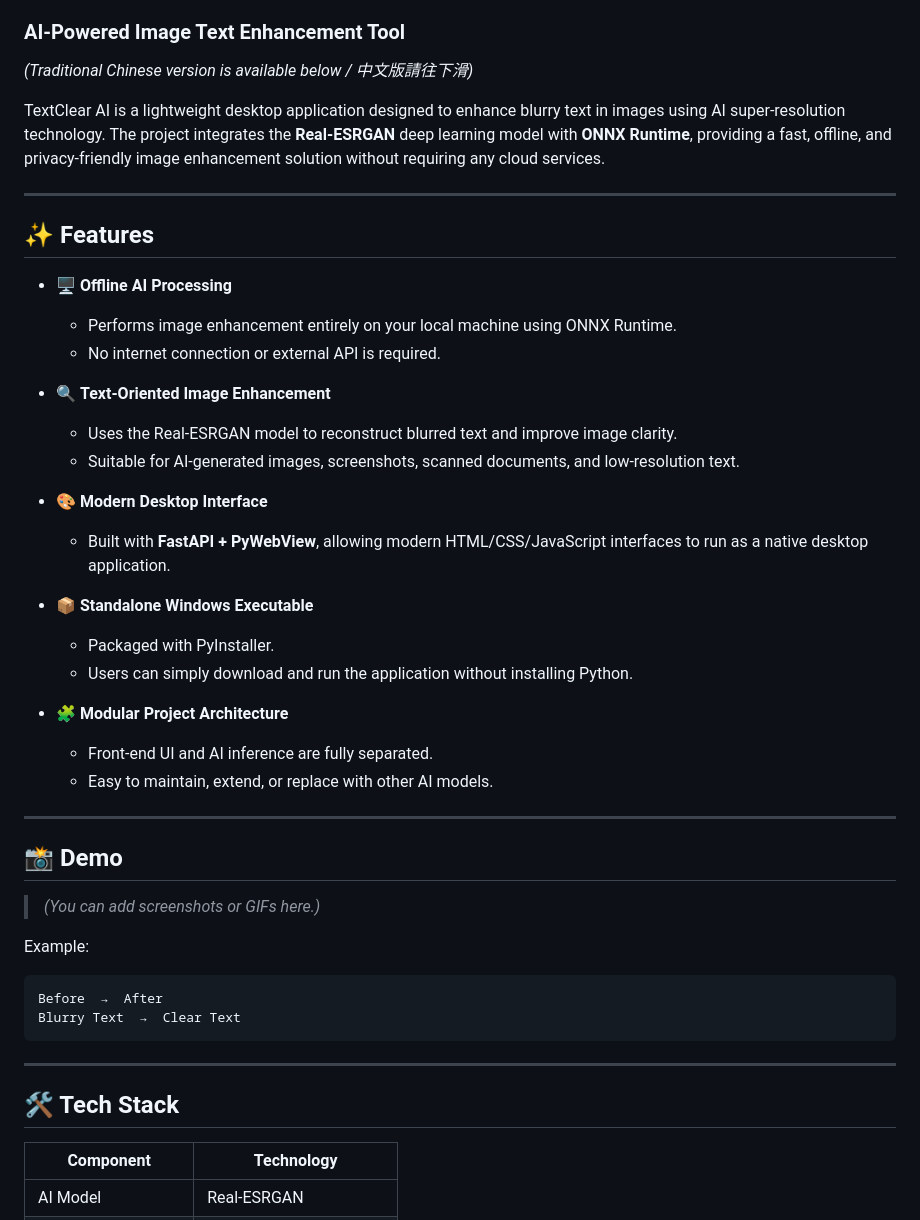
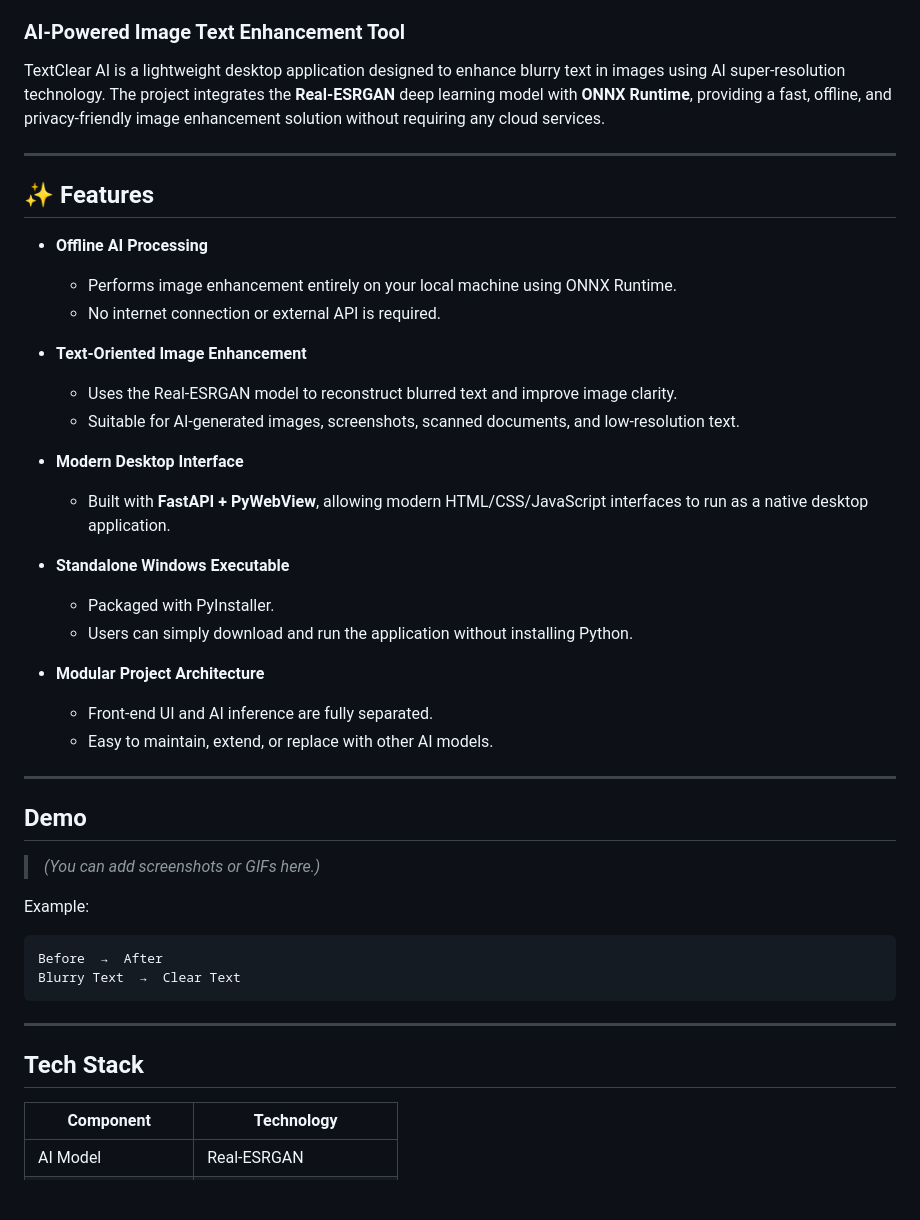
Before and after one commit to yian3690/TextClearAI, a Markdown page: README.md, the part around one of its changes. Rendered like a GitHub page; blank space fills up the shorter version.

```diff
--- a/README.md
+++ b/README.md
@@ -6,6 +13,4 @@
 ### AI-Powered Image Text Enhancement Tool
-
-*(Traditional Chinese version is available below / 中文版請往下滑)*
 
 TextClear AI is a lightweight desktop application designed to enhance blurry text in images using AI super-resolution technology. The project integrates the **Real-ESRGAN** deep learning model with **ONNX Runtime**, providing a fast, offline, and privacy-friendly image enhancement solution without requiring any cloud services.
 
@@ -13,28 +18,28 @@ TextClear AI is a lightweight desktop application designed to enhance blurry tex
 
 ## ✨ Features
 
-- 🖥 **Offline AI Processing**
+- **Offline AI Processing**
   - Performs image enhancement entirely on your local machine using ONNX Runtime.
   - No internet connection or external API is required.
 
-- 🔍 **Text-Oriented Image Enhancement**
+- **Text-Oriented Image Enhancement**
   - Uses the Real-ESRGAN model to reconstruct blurred text and improve image clarity.
   - Suitable for AI-generated images, screenshots, scanned documents, and low-resolution text.
 
-- 🎨 **Modern Desktop Interface**
+- **Modern Desktop Interface**
   - Built with **FastAPI + PyWebView**, allowing modern HTML/CSS/JavaScript interfaces to run as a native desktop application.
 
-- 📦 **Standalone Windows Executable**
+- **Standalone Windows Executable**
   - Packaged with PyInstaller.
   - Users can simply download and run the application without installing Python.
 
-- 🧩 **Modular Project Architecture**
+- **Modular Project Architecture**
   - Front-end UI and AI inference are fully separated.
   - Easy to maintain, extend, or replace with other AI models.
 
 ---
 
-## 📸 Demo
+## Demo
 
 > *(You can add screenshots or GIFs here.)*
 
@@ -47,7 +52,7 @@ Blurry Text  →  Clear Text
 
 ---
 
-## 🛠 Tech Stack
+## Tech Stack
 
 | Component | Technology |
 |------------|------------|
```
Also changed, not shown: other parts of README.md (+16 -9 lines).
